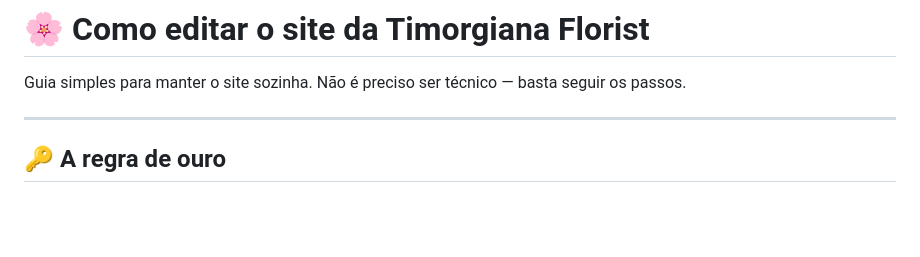
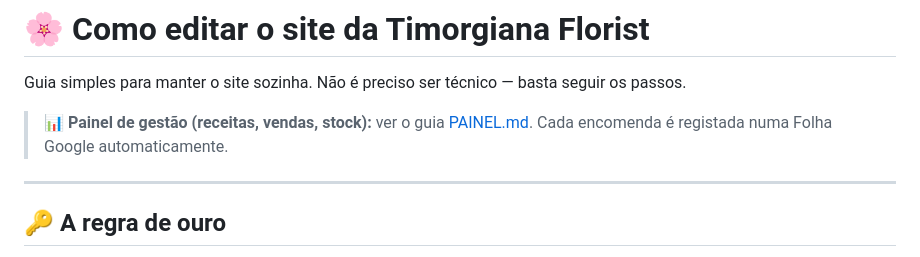
Before and after one commit to simaon753-dot/timorgiana-florist, a Markdown page: COMO-EDITAR.md, the part around the change. Drawn GitHub-style; blank space fills up the shorter version.

```diff
--- a/COMO-EDITAR.md
+++ b/COMO-EDITAR.md
@@ -1,6 +1,9 @@
 # 🌸 Como editar o site da Timorgiana Florist
 
 Guia simples para manter o site sozinha. Não é preciso ser técnico — basta seguir os passos.
+
+> 📊 **Painel de gestão (receitas, vendas, stock):** ver o guia [PAINEL.md](PAINEL.md).
+> Cada encomenda é registada numa Folha Google automaticamente.
 
 ---
 
```
Also changed, not shown: PAINEL.md (added, +176 -0 lines).
